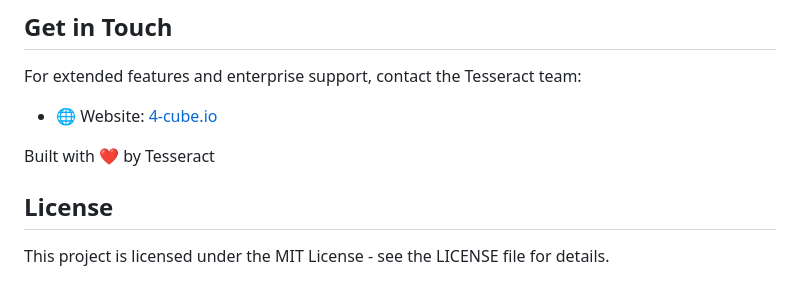
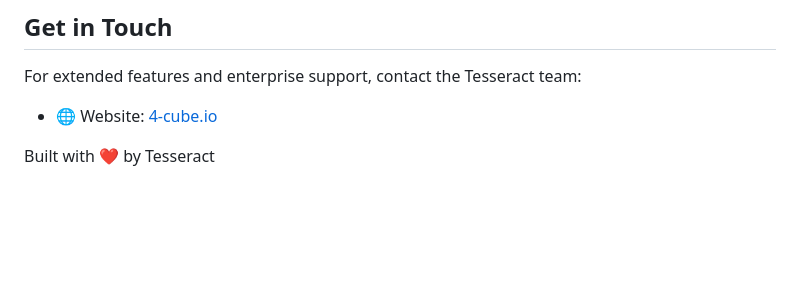
Before and after one commit to potter-the-cat/floatingtoolbar-ts, a Markdown page: README.md, the part around the change printed below. Drawn GitHub-style; blank space fills up the shorter version.

```diff
--- a/README.md
+++ b/README.md
@@ -411,7 +410,3 @@ For extended features and enterprise support, contact the Tesseract team:
 - 🌐 Website: [4-cube.io](https://4-cube.io)
 
 Built with ❤️ by Tesseract
-
-## License
-
-This project is licensed under the MIT License - see the LICENSE file for details.
```
Also changed, not shown: other parts of README.md (+0 -1 lines).
